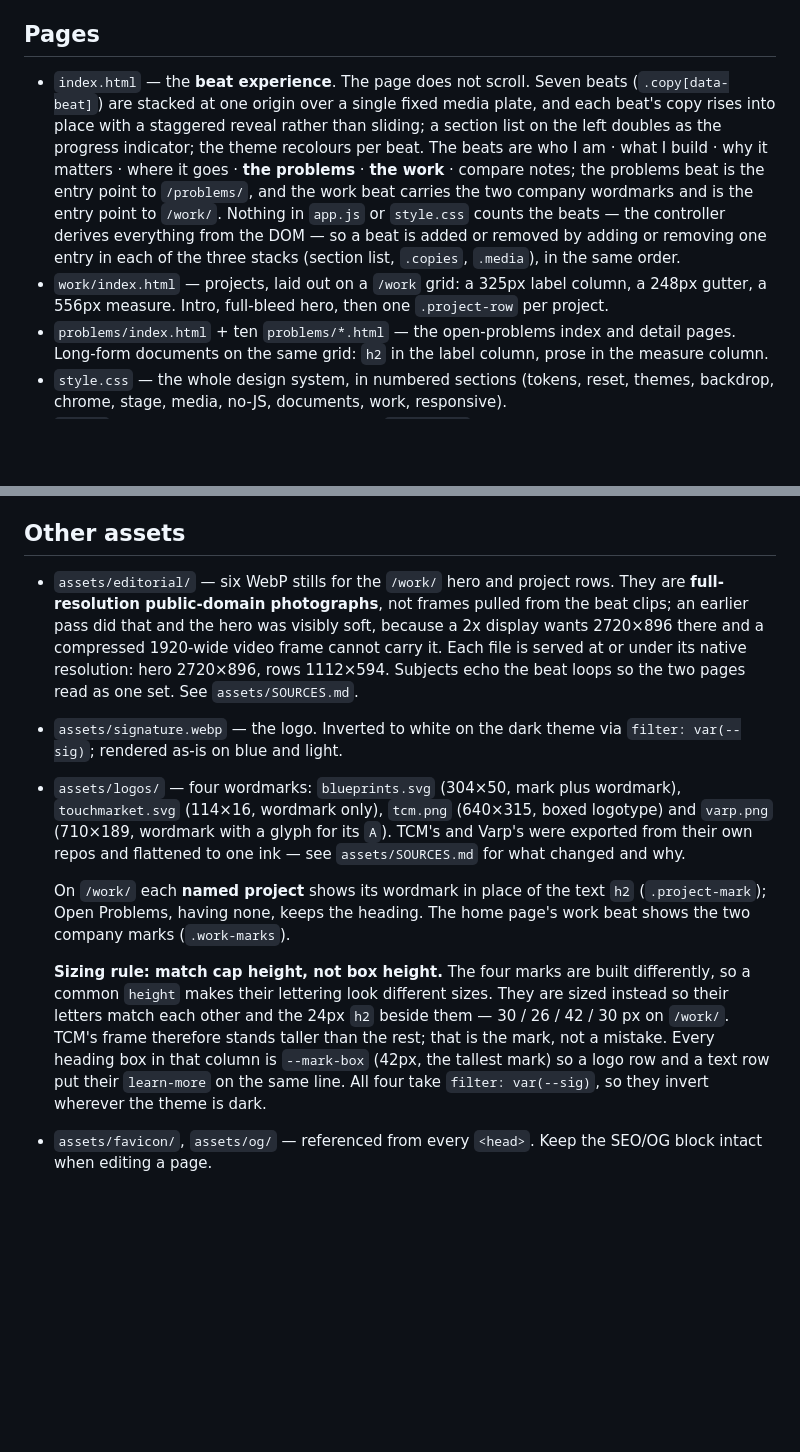
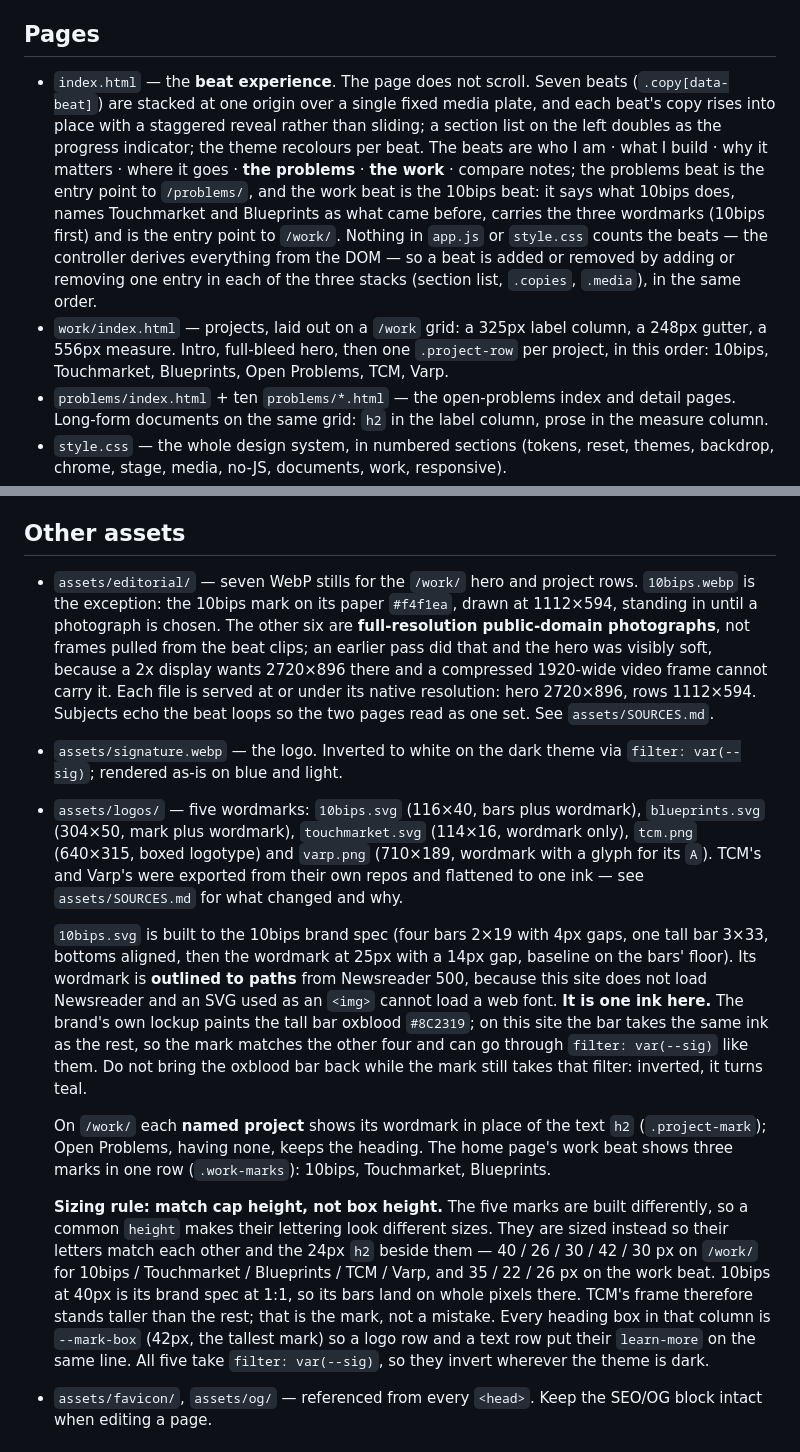
Before and after one commit to AdamShymanski/website, a Markdown page: CLAUDE.md, 2 parts joined by grey strips. Drawn GitHub-style; blank space fills up the shorter version.

Commit message:
Document the 10bips mark and the new work beat

```diff
--- a/CLAUDE.md
+++ b/CLAUDE.md
@@ -15,8 +15,8 @@ Two things worth knowing about the design intent:
 
 ## Pages
 
-- `index.html` — the **beat experience**. The page does not scroll. Seven beats (`.copy[data-beat]`) are stacked at one origin over a single fixed media plate, and each beat's copy rises into place with a staggered reveal rather than sliding; a section list on the left doubles as the progress indicator; the theme recolours per beat. The beats are who I am · what I build · why it matters · where it goes · **the problems** · **the work** · compare notes; the problems beat is the entry point to `/problems/`, and the work beat carries the two company wordmarks and is the entry point to `/work/`. Nothing in `app.js` or `style.css` counts the beats — the controller derives everything from the DOM — so a beat is added or removed by adding or removing one entry in each of the three stacks (section list, `.copies`, `.media`), in the same order.
-- `work/index.html` — projects, laid out on a `/work` grid: a 325px label column, a 248px gutter, a 556px measure. Intro, full-bleed hero, then one `.project-row` per project.
+- `index.html` — the **beat experience**. The page does not scroll. Seven beats (`.copy[data-beat]`) are stacked at one origin over a single fixed media plate, and each beat's copy rises into place with a staggered reveal rather than sliding; a section list on the left doubles as the progress indicator; the theme recolours per beat. The beats are who I am · what I build · why it matters · where it goes · **the problems** · **the work** · compare notes; the problems beat is the entry point to `/problems/`, and the work beat is the 10bips beat: it says what 10bips does, names Touchmarket and Blueprints as what came before, carries the three wordmarks (10bips first) and is the entry point to `/work/`. Nothing in `app.js` or `style.css` counts the beats — the controller derives everything from the DOM — so a beat is added or removed by adding or removing one entry in each of the three stacks (section list, `.copies`, `.media`), in the same order.
+- `work/index.html` — projects, laid out on a `/work` grid: a 325px label column, a 248px gutter, a 556px measure. Intro, full-bleed hero, then one `.project-row` per project, in this order: 10bips, Touchmarket, Blueprints, Open Problems, TCM, Varp.
 - `problems/index.html` + ten `problems/*.html` — the open-problems index and detail pages. Long-form documents on the same grid: `h2` in the label column, prose in the measure column.
 - `style.css` — the whole design system, in numbered sections (tokens, reset, themes, backdrop, chrome, stage, media, no-JS, documents, work, responsive).
 - `app.js` — the beat controller, only used by `index.html`.
@@ -75,13 +75,15 @@ same file — the plate position is identical either way.
 
 ## Other assets
 
-- `assets/editorial/` — six WebP stills for the `/work/` hero and project rows. They are **full-resolution public-domain photographs**, not frames pulled from the beat clips; an earlier pass did that and the hero was visibly soft, because a 2x display wants 2720×896 there and a compressed 1920-wide video frame cannot carry it. Each file is served at or under its native resolution: hero 2720×896, rows 1112×594. Subjects echo the beat loops so the two pages read as one set. See `assets/SOURCES.md`.
+- `assets/editorial/` — seven WebP stills for the `/work/` hero and project rows. `10bips.webp` is the exception: the 10bips mark on its paper `#f4f1ea`, drawn at 1112×594, standing in until a photograph is chosen. The other six are **full-resolution public-domain photographs**, not frames pulled from the beat clips; an earlier pass did that and the hero was visibly soft, because a 2x display wants 2720×896 there and a compressed 1920-wide video frame cannot carry it. Each file is served at or under its native resolution: hero 2720×896, rows 1112×594. Subjects echo the beat loops so the two pages read as one set. See `assets/SOURCES.md`.
 - `assets/signature.webp` — the logo. Inverted to white on the dark theme via `filter: var(--sig)`; rendered as-is on blue and light.
-- `assets/logos/` — four wordmarks: `blueprints.svg` (304×50, mark plus wordmark), `touchmarket.svg` (114×16, wordmark only), `tcm.png` (640×315, boxed logotype) and `varp.png` (710×189, wordmark with a glyph for its `A`). TCM's and Varp's were exported from their own repos and flattened to one ink — see `assets/SOURCES.md` for what changed and why.
+- `assets/logos/` — five wordmarks: `10bips.svg` (116×40, bars plus wordmark), `blueprints.svg` (304×50, mark plus wordmark), `touchmarket.svg` (114×16, wordmark only), `tcm.png` (640×315, boxed logotype) and `varp.png` (710×189, wordmark with a glyph for its `A`). TCM's and Varp's were exported from their own repos and flattened to one ink — see `assets/SOURCES.md` for what changed and why.
 
-  On `/work/` each **named project** shows its wordmark in place of the text `h2` (`.project-mark`); Open Problems, having none, keeps the heading. The home page's work beat shows the two company marks (`.work-marks`).
+  `10bips.svg` is built to the 10bips brand spec (four bars 2×19 with 4px gaps, one tall bar 3×33, bottoms aligned, then the wordmark at 25px with a 14px gap, baseline on the bars' floor). Its wordmark is **outlined to paths** from Newsreader 500, because this site does not load Newsreader and an SVG used as an `<img>` cannot load a web font. **It is one ink here.** The brand's own lockup paints the tall bar oxblood `#8C2319`; on this site the bar takes the same ink as the rest, so the mark matches the other four and can go through `filter: var(--sig)` like them. Do not bring the oxblood bar back while the mark still takes that filter: inverted, it turns teal.
 
-  **Sizing rule: match cap height, not box height.** The four marks are built differently, so a common `height` makes their lettering look different sizes. They are sized instead so their letters match each other and the 24px `h2` beside them — 30 / 26 / 42 / 30 px on `/work/`. TCM's frame therefore stands taller than the rest; that is the mark, not a mistake. Every heading box in that column is `--mark-box` (42px, the tallest mark) so a logo row and a text row put their `learn-more` on the same line. All four take `filter: var(--sig)`, so they invert wherever the theme is dark.
+  On `/work/` each **named project** shows its wordmark in place of the text `h2` (`.project-mark`); Open Problems, having none, keeps the heading. The home page's work beat shows three marks in one row (`.work-marks`): 10bips, Touchmarket, Blueprints.
+
+  **Sizing rule: match cap height, not box height.** The five marks are built differently, so a common `height` makes their lettering look different sizes. They are sized instead so their letters match each other and the 24px `h2` beside them — 40 / 26 / 30 / 42 / 30 px on `/work/` for 10bips / Touchmarket / Blueprints / TCM / Varp, and 35 / 22 / 26 px on the work beat. 10bips at 40px is its brand spec at 1:1, so its bars land on whole pixels there. TCM's frame therefore stands taller than the rest; that is the mark, not a mistake. Every heading box in that column is `--mark-box` (42px, the tallest mark) so a logo row and a text row put their `learn-more` on the same line. All five take `filter: var(--sig)`, so they invert wherever the theme is dark.
 - `assets/favicon/`, `assets/og/` — referenced from every `<head>`. Keep the SEO/OG block intact when editing a page.
 
 ## Design system reference
```
Also changed, not shown: assets/SOURCES.md (+16 -1 lines).
